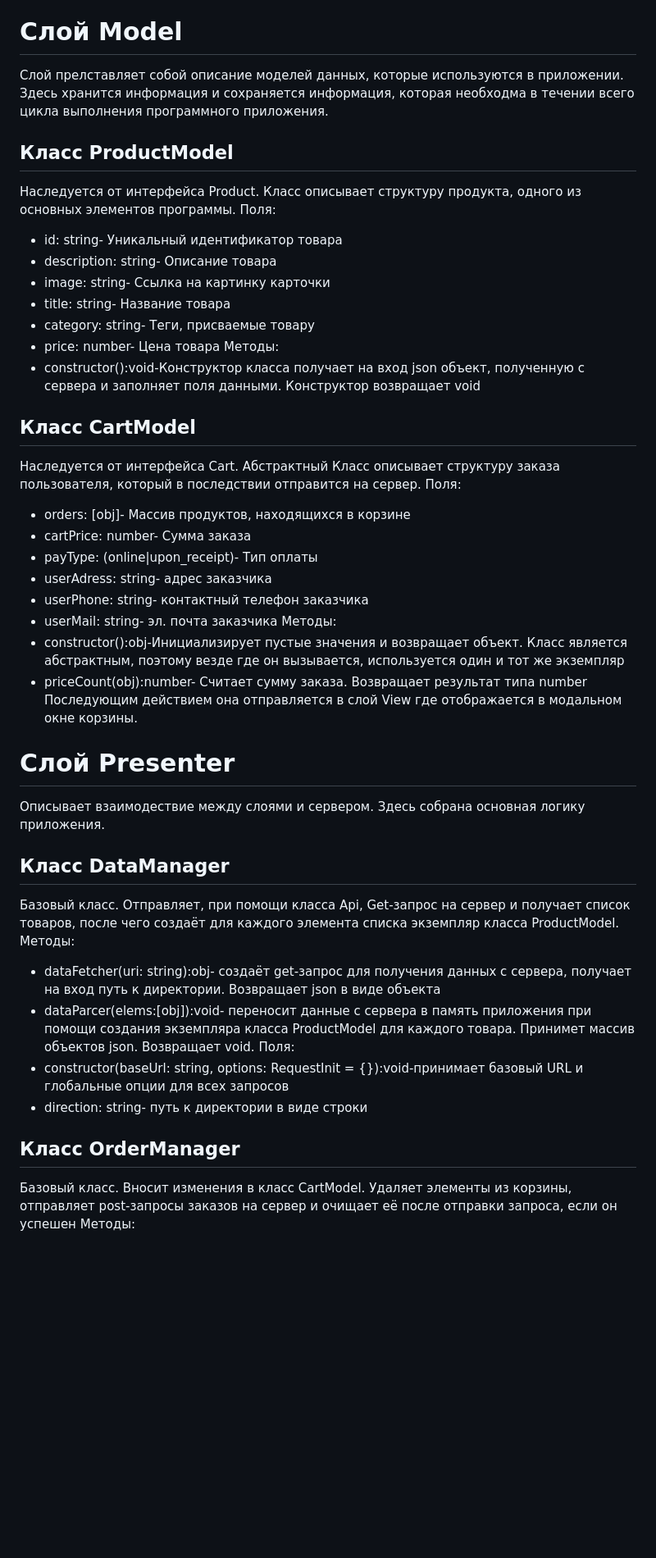
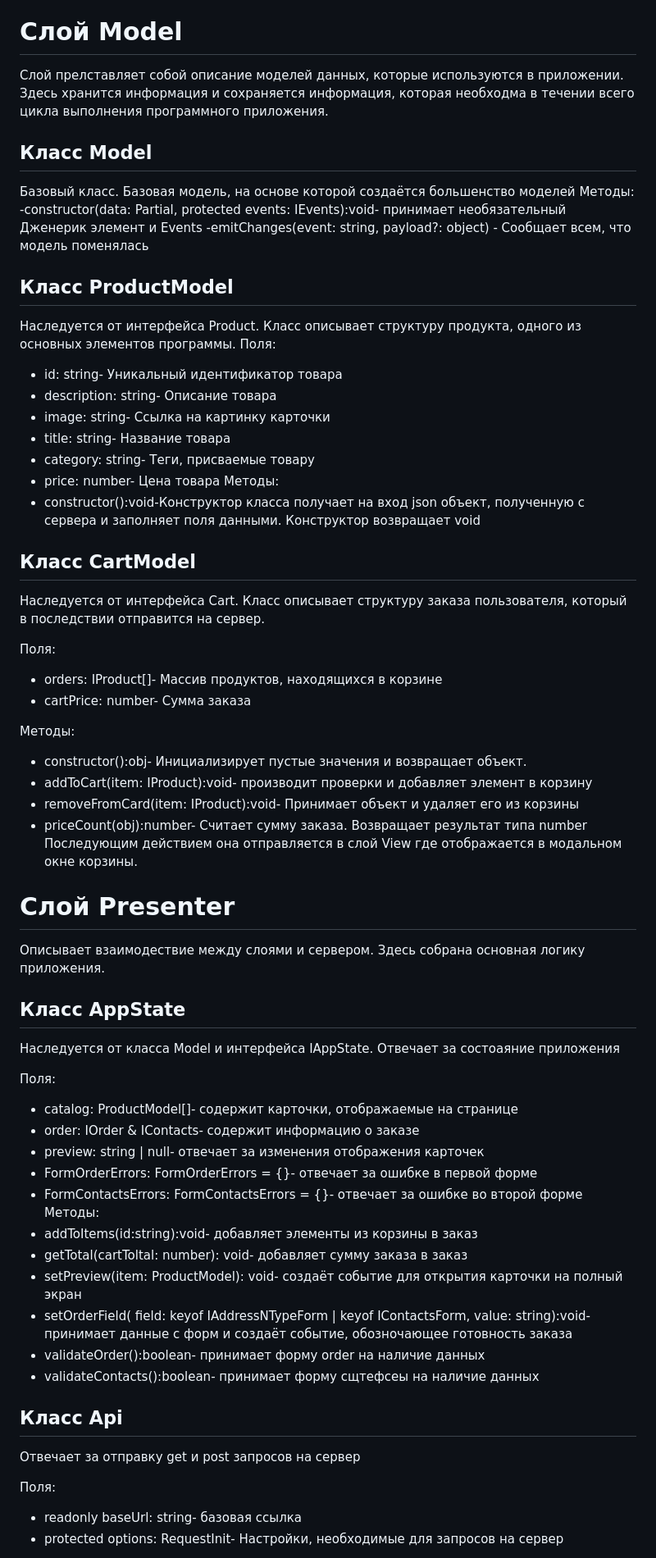
Before and after one commit to Unfnow/web-larek-frontend, a Markdown page: README.md, the part around one of its changes. Shown at 82% size. Drawn GitHub-style; blank space fills up the shorter version.

```diff
--- a/README.md
+++ b/README.md
@@ -80,45 +83,73 @@ yarn build
 +Кнопка перехода к следующему шагу становится доступна только после выполнения действий на текущей странице (выбора товара, способа оплаты, заполнения данных о покупателе).
 
 # Слой Model
+
 Слой прелставляет собой описание моделей данных, которые используются в приложении. Здесь хранится информация и сохраняется информация, которая необходма в течении всего цикла выполнения программного приложения.
 
+## Класс Model<T>
+
+Базовый класс. Базовая модель, на основе которой создаётся большенство моделей
+Методы:
+-constructor(data: Partial<T>, protected events: IEvents):void- принимает необязательный Дженерик элемент и Events
+-emitChanges(event: string, payload?: object) - Сообщает всем, что модель поменялась
+
 ## Класс ProductModel
+
 Наследуется от интерфейса Product. Класс описывает структуру продукта, одного из основных элементов программы.
 Поля:
-+ id: string- Уникальный идентификатор товара
-+ description: string- Описание товара
-+ image: string- Ссылка на картинку карточки
-+ title: string- Название товара
-+ category: string- Теги, присваемые товару
-+ price: number- Цена товара
-Методы:
-+ constructor():void-Конструктор класса получает на вход json объект, полученную с сервера и заполняет поля данными. Конструктор возвращает void
+
+- id: string- Уникальный идентификатор товара
+- description: string- Описание товара
+- image: string- Ссылка на картинку карточки
+- title: string- Название товара
+- category: string- Теги, присваемые товару
+- price: number- Цена товара
+  Методы:
+- constructor():void-Конструктор класса получает на вход json объект, полученную с сервера и заполняет поля данными. Конструктор возвращает void
 
 ## Класс CartModel
-Наследуется от интерфейса Cart. Абстрактный Класс описывает структуру заказа пользователя, который в последствии отправится на сервер.
+
+Наследуется от интерфейса Cart. Класс описывает структуру заказа пользователя, который в последствии отправится на сервер.
+
 Поля:
-+ orders: [obj]- Массив продуктов, находящихся в корзине
-+ cartPrice: number- Сумма заказа
-+ payType: (online|upon_receipt)- Тип оплаты
-+ userAdress: string- адрес заказчика
-+ userPhone: string- контактный телефон заказчика
-+ userMail: string- эл. почта заказчика
+- orders: IProduct[]- Массив продуктов, находящихся в корзине
+- cartPrice: number- Сумма заказа
+
 Методы:
-+ constructor():obj-Инициализирует пустые значения и возвращает объект. Класс является абстрактным, поэтому везде где он вызывается, используется один и тот же экземпляр
-+ priceCount(obj):number- Считает сумму заказа. Возвращает результат типа number Последующим действием она отправляется в слой View где отображается в модальном окне корзины.
+- constructor():obj- Инициализирует пустые значения и возвращает объект.
+- addToCart(item: IProduct):void- производит проверки и добавляет элемент в корзину
+- removeFromCard(item: IProduct):void- Принимает объект и удаляет его из корзины
+- priceCount(obj):number- Считает сумму заказа. Возвращает результат типа number Последующим действием она отправляется в слой View где отображается в модальном окне корзины.
+
 
 # Слой Presenter
+
 Описывает взаимодествие между слоями и сервером. Здесь собрана основная логику приложения.
 
-## Класс DataManager
-Базовый класс. Отправляет, при помощи класса Api, Get-запрос на сервер и получает список товаров, после чего создаёт для каждого элемента списка экземпляр класса  ProductModel.
+## Класс AppState
+
+Наследуется от класса Model и интерфейса IAppState. Отвечает за состоаяние приложения
+
+Поля:
+- catalog: ProductModel[]- содержит карточки, отображаемые на странице
+- order: IOrder & IContacts- содержит информацию о заказе
+- preview: string | null- отвечает за изменения отображения карточек
+- FormOrderErrors: FormOrderErrors = {}- отвечает за ошибке в первой форме
+- FormContactsErrors: FormContactsErrors = {}- отвечает за ошибке во второй форме
 Методы:
-+ dataFetcher(uri: string):obj- создаёт get-запрос для получения данных с сервера, получает на вход путь к директории. Возвращает json в виде объекта
-+ dataParcer(elems:[obj]):void- переносит данные с сервера в память приложения при помощи создания экземпляра класса ProductModel для каждого товара. Принимет массив объектов json. Возвращает void.
+- addToItems(id:string):void- добавляет элементы из корзины в заказ
+- getTotal(cartToltal: number): void- добавляет сумму заказа в заказ
+- setPreview(item: ProductModel): void- создаёт событие для открытия карточки на полный экран
+- setOrderField( field: keyof IAddressNTypeForm | keyof IContactsForm, value: string):void- принимает данные с форм и создаёт событие, обозночающее готовность заказа
+- validateOrder():boolean- принимает форму order на наличие данных
+- validateContacts():boolean- принимает форму сщтефсеы на наличие данных
+
+## Класс Api
+
+Отвечает за отправку get и post запросов на сервер
+
 Поля:
-+ constructor(baseUrl: string, options: RequestInit = {}):void-принимает базовый URL и глобальные опции для всех запросов
-+ direction: string- путь к директории в виде строки
+- readonly baseUrl: string- базовая ссылка
+- protected options: RequestInit- Настройки, необходимые для запросов на сервер
 
-## Класс OrderManager
-Базовый класс. Вносит изменения в класс CartModel. Удаляет элементы из корзины, отправляет post-запросы заказов на сервер и очищает её после отправки запроса, если он успешен
 Методы:
```
Also changed, not shown: other parts of README.md (+119 -102 lines).
